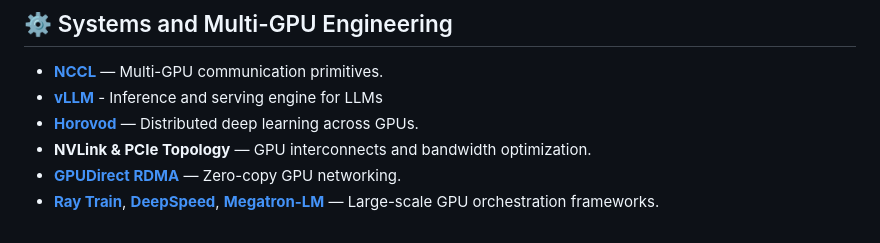
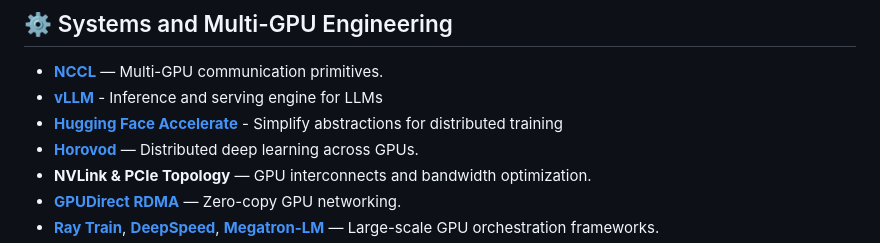
Before and after one commit to goabiaryan/awesome-gpu-engineering, a Markdown page: README.md, the part around the change printed below. Drawn GitHub-style.

```diff
--- a/README.md
+++ b/README.md
@@ -50,6 +51,7 @@
 
 - **[NCCL](https://developer.nvidia.com/nccl)** — Multi-GPU communication primitives.
 - **[vLLM](https://github.com/vllm-project/vllm)** - Inference and serving engine for LLMs
+- **[Hugging Face Accelerate](https://github.com/huggingface/accelerate)** - Simplify abstractions for distributed training
 - **[Horovod](https://github.com/horovod/horovod)** — Distributed deep learning across GPUs.
 - **NVLink & PCIe Topology** — GPU interconnects and bandwidth optimization.
 - **[GPUDirect RDMA](https://developer.nvidia.com/gpudirect)** — Zero-copy GPU networking.
```
Also changed, not shown: other parts of README.md (+2 -1 lines).
